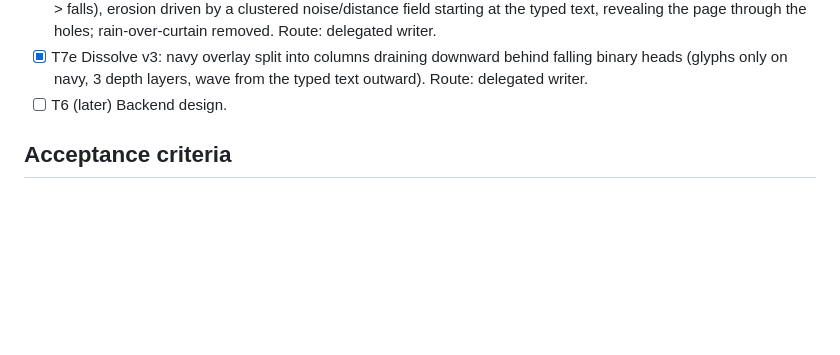
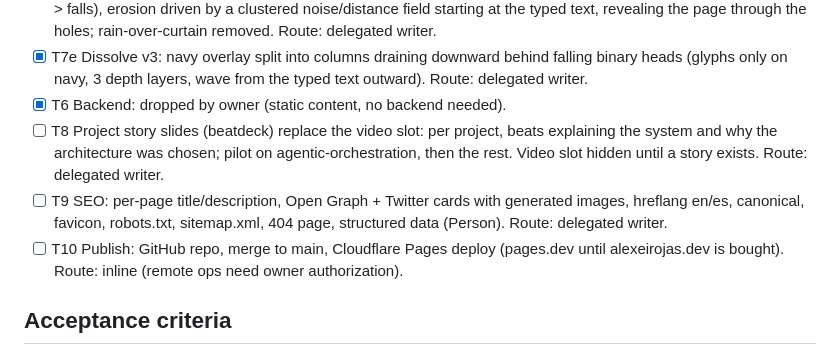
Before and after one commit to alexeirojas87/portfolio, a Markdown page: odd/tasks/portfolio-mockups.md, the part around the change. Rendered like a GitHub page; blank space fills up the shorter version.

Commit message:
docs: plan slides, SEO and publish tasks

```diff
--- a/odd/tasks/portfolio-mockups.md
+++ b/odd/tasks/portfolio-mockups.md
@@ -46,7 +46,10 @@ Strategy: ask-on-risk (default). Forecast exceeds ~400 authored lines; no remote
 - [x] T7c Intro becomes terminal beat only + Matrix-style canvas dissolve that erodes the navy overlay column by column to reveal the home page (title card, uptime and morph removed). Route: delegated writer.
 - [x] T7d Dissolve redesign: the console surface itself decomposes into a grid of glyph cells (solid -> glitch -> detached -> falls), erosion driven by a clustered noise/distance field starting at the typed text, revealing the page through the holes; rain-over-curtain removed. Route: delegated writer.
 - [x] T7e Dissolve v3: navy overlay split into columns draining downward behind falling binary heads (glyphs only on navy, 3 depth layers, wave from the typed text outward). Route: delegated writer.
-- [ ] T6 (later) Backend design.
+- [x] T6 Backend: dropped by owner (static content, no backend needed).
+- [ ] T8 Project story slides (beatdeck) replace the video slot: per project, beats explaining the system and why the architecture was chosen; pilot on agentic-orchestration, then the rest. Video slot hidden until a story exists. Route: delegated writer.
+- [ ] T9 SEO: per-page title/description, Open Graph + Twitter cards with generated images, hreflang en/es, canonical, favicon, robots.txt, sitemap.xml, 404 page, structured data (Person). Route: delegated writer.
+- [ ] T10 Publish: GitHub repo, merge to main, Cloudflare Pages deploy (pages.dev until alexeirojas.dev is bought). Route: inline (remote ops need owner authorization).
 
 ## Acceptance criteria
 - `astro build` passes; privacy scan returns zero hits.
```
